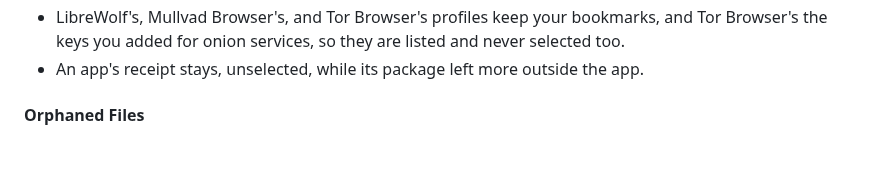
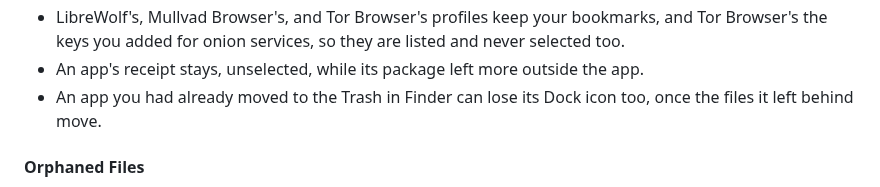
Before and after one commit to TuguiDragos/Peel, a Markdown page: CHANGELOG.md, the part around the change. Rendered like a GitHub page; blank space fills up the shorter version.

Commit message:
Say in the changelog that an app already in the Trash can lose its Dock icon

```diff
--- a/CHANGELOG.md
+++ b/CHANGELOG.md
@@ -300,6 +300,7 @@ its changes the way [Keep a Changelog](https://keepachangelog.com/) suggests.
 - LibreWolf's, Mullvad Browser's, and Tor Browser's profiles keep your bookmarks, and Tor Browser's the keys you
   added for onion services, so they are listed and never selected too.
 - An app's receipt stays, unselected, while its package left more outside the app.
+- An app you had already moved to the Trash in Finder can lose its Dock icon too, once the files it left behind move.
 
 #### Orphaned Files
 
```
